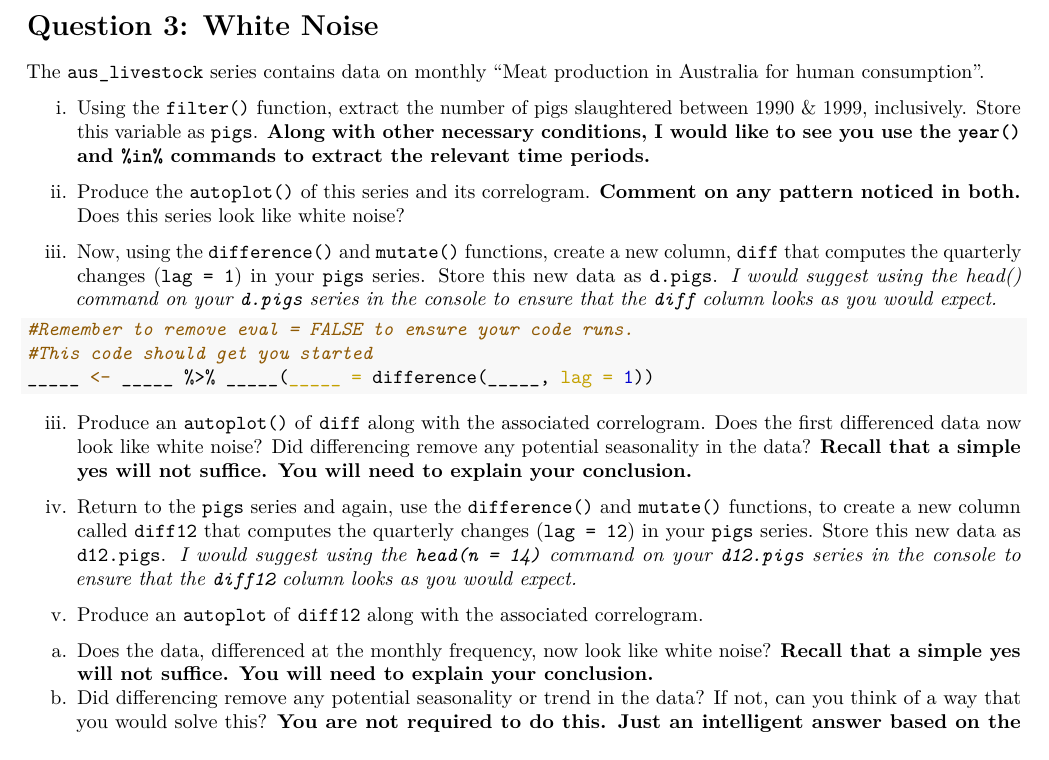
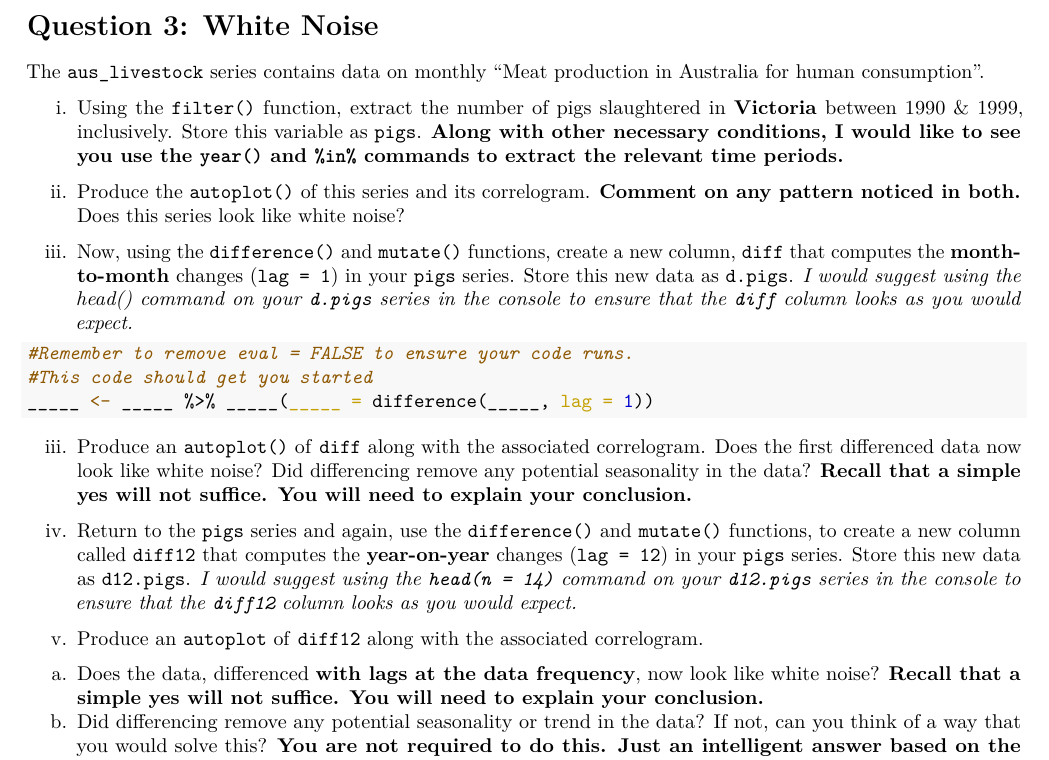
Before and after one commit to Shamar-Stewart/ForecastingS23, an R Markdown document (3.Homework/HW2/AAEC_4984-AAEC_STAT-5484_HW2_S23.Rmd): part of page 3 of 3, cut so that both start at the same text. The pictures show the output file 3.Homework/HW2/AAEC_4984-AAEC_STAT-5484_HW2_S23.pdf that the author committed with the source.

Commit message:
Homework # 2:Q3 Corrections

````diff
--- a/3.Homework/HW2/AAEC_4984-AAEC_STAT-5484_HW2_S23.Rmd
+++ b/3.Homework/HW2/AAEC_4984-AAEC_STAT-5484_HW2_S23.Rmd
@@ -64,13 +64,13 @@ ii. What can you say about the series? Are there any seasonal patterns? Trends?
 
 The `aus_livestock` series contains data on monthly "Meat production in Australia for human consumption".
 
-i. Using the `filter()` function, extract the number of pigs slaughtered between 1990 & 1999, inclusively. Store this variable as `pigs`. **Along with other necessary conditions, I would like to see you use the `year()` and `%in%` commands to extract the relevant time periods.**
+i. Using the `filter()` function, extract the number of pigs slaughtered in **Victoria** between 1990 & 1999, inclusively. Store this variable as `pigs`. **Along with other necessary conditions, I would like to see you use the `year()` and `%in%` commands to extract the relevant time periods.**
 
 ii. Produce the `autoplot()` of this series and its correlogram. **Comment on any pattern noticed in both.** Does this series look like white noise?
 
 
 
-ii. Now, using the `difference()` and `mutate()` functions, create a new column, `diff` that computes the quarterly changes (`lag = 1`) in your `pigs` series. Store this new data as `d.pigs`. *I would suggest using the head() command on your `d.pigs` series in the console to ensure that the `diff` column looks as you would expect.*
+ii. Now, using the `difference()` and `mutate()` functions, create a new column, `diff` that computes the **month-to-month** changes (`lag = 1`) in your `pigs` series. Store this new data as `d.pigs`. *I would suggest using the head() command on your `d.pigs` series in the console to ensure that the `diff` column looks as you would expect.*
 
 ```{r, eval=FALSE}
 #Remember to remove eval = FALSE to ensure your code runs.
@@ -83,11 +83,11 @@ iii. Produce an `autoplot()` of `diff` along with the associated correlogram. Do
 
 
 
-iv. Return to the `pigs` series and again, use the `difference()` and `mutate()` functions, to create a new column called `diff12` that computes the quarterly changes (`lag = 12`) in your `pigs` series. Store this new data as `d12.pigs`. *I would suggest using the `head(n = 14)` command on your `d12.pigs` series in the console to ensure that the `diff12` column looks as you would expect.*
+iv. Return to the `pigs` series and again, use the `difference()` and `mutate()` functions, to create a new column called `diff12` that computes the **year-on-year** changes (`lag = 12`) in your `pigs` series. Store this new data as `d12.pigs`. *I would suggest using the `head(n = 14)` command on your `d12.pigs` series in the console to ensure that the `diff12` column looks as you would expect.*
 
 
 
 v. Produce an `autoplot` of `diff12` along with the associated correlogram.
 
-a. Does the data, differenced at the monthly frequency, now look like white noise? **Recall that a simple yes will not suffice. You will need to explain your conclusion.**
+a. Does the data, differenced **with lags at the data frequency**, now look like white noise? **Recall that a simple yes will not suffice. You will need to explain your conclusion.**
 b. Did differencing remove any potential seasonality or trend in the data? If not, can you think of a way that you would solve this? **You are not required to do this. Just an intelligent answer based on the plots will suffice.**
````
Also changed, not shown: 3.Homework/HW2/AAEC_4984-AAEC_STAT-5484_HW2_S23.pdf.
